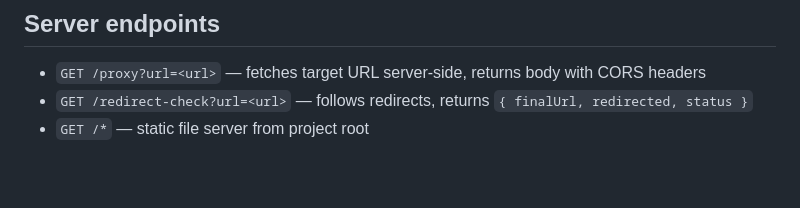
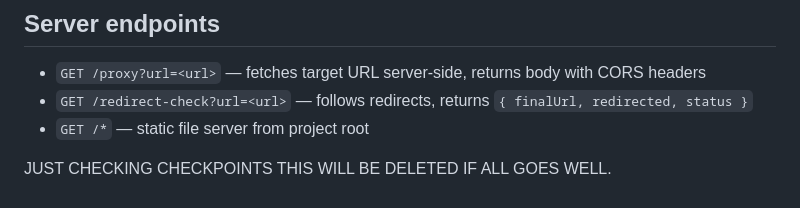
Before and after one commit to michseixas/eds-health-checker, a Markdown page: CLAUDE.md, the part around the change. Rendered like a GitHub page; blank space fills up the shorter version.

Commit message:
checkpoint 2: a tiny change on claude.md to test restore

```diff
--- a/CLAUDE.md
+++ b/CLAUDE.md
@@ -104,3 +104,9 @@ lib/
 - `GET /proxy?url=<url>` — fetches target URL server-side, returns body with CORS headers
 - `GET /redirect-check?url=<url>` — follows redirects, returns `{ finalUrl, redirected, status }`
 - `GET /*` — static file server from project root
+
+
+
+
+JUST CHECKING CHECKPOINTS
+THIS WILL BE DELETED IF ALL GOES WELL.
```
